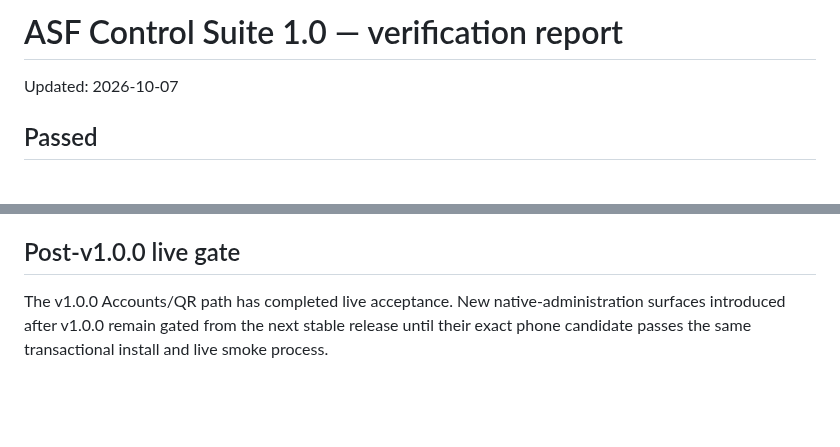
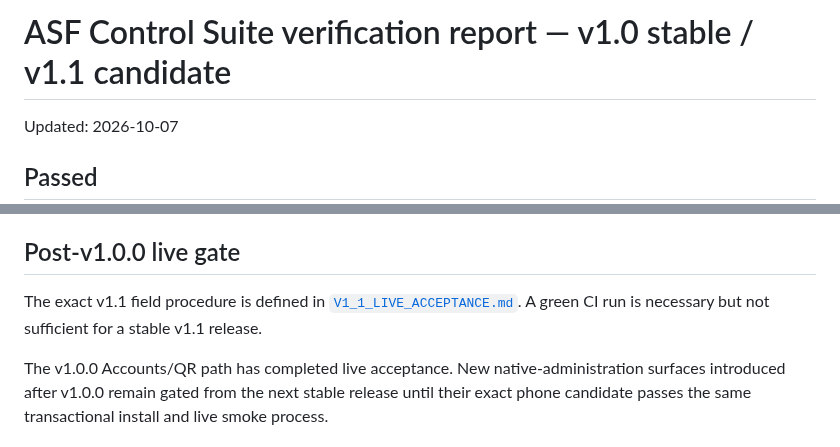
Before and after one commit to M0npet/asf-control-suite, a Markdown page: docs/TEST_REPORT.md, 2 parts joined by grey strips. Drawn GitHub-style; blank space fills up the shorter version.

Commit message:
docs: distinguish stable and candidate verification

```diff
--- a/docs/TEST_REPORT.md
+++ b/docs/TEST_REPORT.md
@@ -1,4 +1,4 @@
-# ASF Control Suite 1.0 — verification report
+# ASF Control Suite verification report — v1.0 stable / v1.1 candidate
 
 Updated: 2026-10-07
 
@@ -78,4 +78,7 @@ RC4 regression: a real-phone RC3 deployment correctly rolled back when IPC start
 
 ## Post-v1.0.0 live gate
 
+The exact v1.1 field procedure is defined in [`V1_1_LIVE_ACCEPTANCE.md`](V1_1_LIVE_ACCEPTANCE.md). A green CI run is necessary but not sufficient for a stable v1.1 release.
+
+
 The v1.0.0 Accounts/QR path has completed live acceptance. New native-administration surfaces introduced after v1.0.0 remain gated from the next stable release until their exact phone candidate passes the same transactional install and live smoke process.
```
